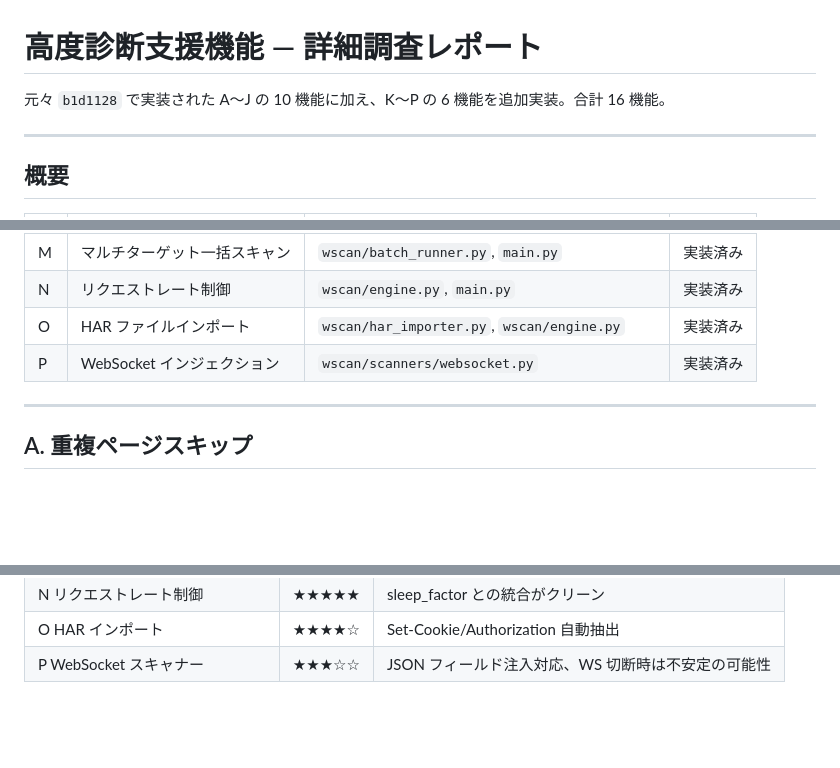
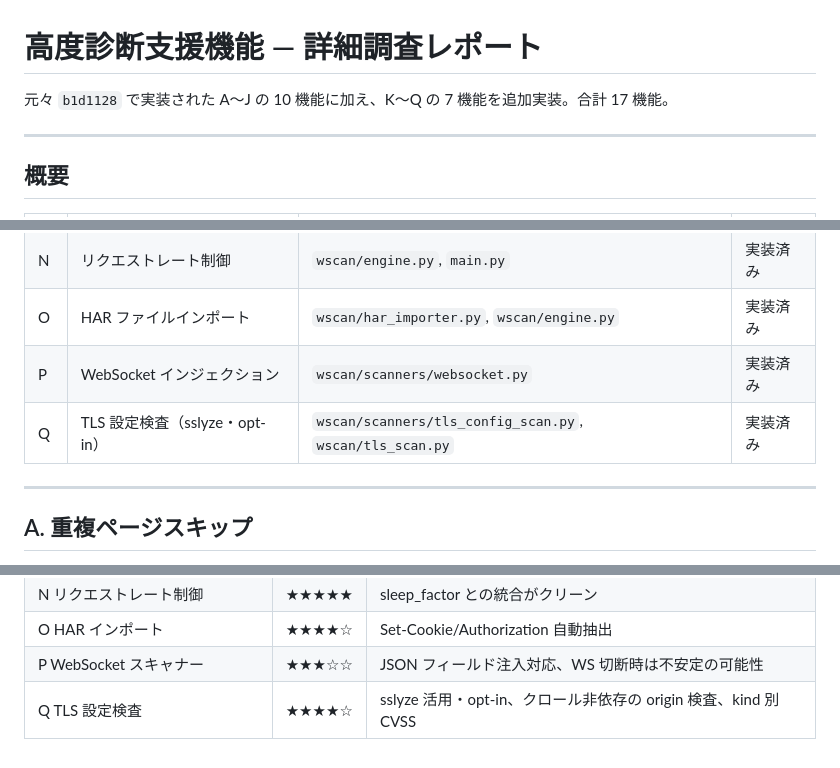
Before and after one commit to oudontabetai1-lab/Vulix, a Markdown page: docs/advanced_features.md, 3 parts joined by grey strips. GitHub-like rendering; blank space fills up the shorter version.

```diff
--- a/docs/advanced_features.md
+++ b/docs/advanced_features.md
@@ -1,6 +1,6 @@
 # 高度診断支援機能 — 詳細調査レポート
 
-元々 `b1d1128` で実装された A〜J の 10 機能に加え、K〜P の 6 機能を追加実装。合計 16 機能。
+元々 `b1d1128` で実装された A〜J の 10 機能に加え、K〜Q の 7 機能を追加実装。合計 17 機能。
 
 ---
 
@@ -24,6 +24,7 @@
 | N | リクエストレート制御 | `wscan/engine.py`, `main.py` | 実装済み |
 | O | HAR ファイルインポート | `wscan/har_importer.py`, `wscan/engine.py` | 実装済み |
 | P | WebSocket インジェクション | `wscan/scanners/websocket.py` | 実装済み |
+| Q | TLS 設定検査（sslyze・opt-in） | `wscan/scanners/tls_config_scan.py`, `wscan/tls_scan.py` | 実装済み |
 
 ---
 
@@ -572,3 +619,4 @@ python main.py scan --checks xss sqli websocket https://target.example.com
 | N リクエストレート制御 | ★★★★★ | sleep_factor との統合がクリーン |
 | O HAR インポート | ★★★★☆ | Set-Cookie/Authorization 自動抽出 |
 | P WebSocket スキャナー | ★★★☆☆ | JSON フィールド注入対応、WS 切断時は不安定の可能性 |
+| Q TLS 設定検査 | ★★★★☆ | sslyze 活用・opt-in、クロール非依存の origin 検査、kind 別 CVSS |
```
Also changed, not shown: other parts of docs/advanced_features.md (+46 -0 lines).
